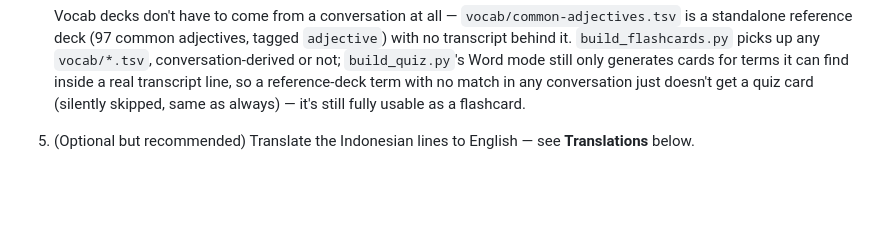
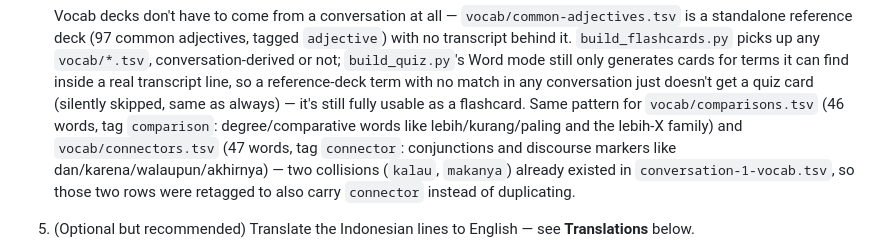
Before and after one commit to dtomkatsu/Learning-Bahasa-Indonesian, a Markdown page: STUDY-METHOD.md, the part around the change. GitHub-like rendering; blank space fills up the shorter version.

```diff
--- a/STUDY-METHOD.md
+++ b/STUDY-METHOD.md
@@ -26,7 +26,10 @@ particle-heavy, and specific to the people and places in your actual life. The g
    picks up any `vocab/*.tsv`, conversation-derived or not; `build_quiz.py`'s Word mode still only generates
    cards for terms it can find inside a real transcript line, so a reference-deck term with no match in any
    conversation just doesn't get a quiz card (silently skipped, same as always) — it's still fully usable as a
-   flashcard.
+   flashcard. Same pattern for `vocab/comparisons.tsv` (46 words, tag `comparison`: degree/comparative words like
+   lebih/kurang/paling and the lebih-X family) and `vocab/connectors.tsv` (47 words, tag `connector`: conjunctions
+   and discourse markers like dan/karena/walaupun/akhirnya) — two collisions (`kalau`, `makanya`) already existed
+   in `conversation-1-vocab.tsv`, so those two rows were retagged to also carry `connector` instead of duplicating.
 5. (Optional but recommended) Translate the Indonesian lines to English — see **Translations** below.
 6. Build a synced player: `python3 scripts/build_player.py transcripts/<name>.clean.txt audio/<name>.<ext>
    <name>-player.html --title "Conversation N" --translations transcripts/<name>.translations.json`
```
Also changed, not shown: README.md (+3 -2 lines).
